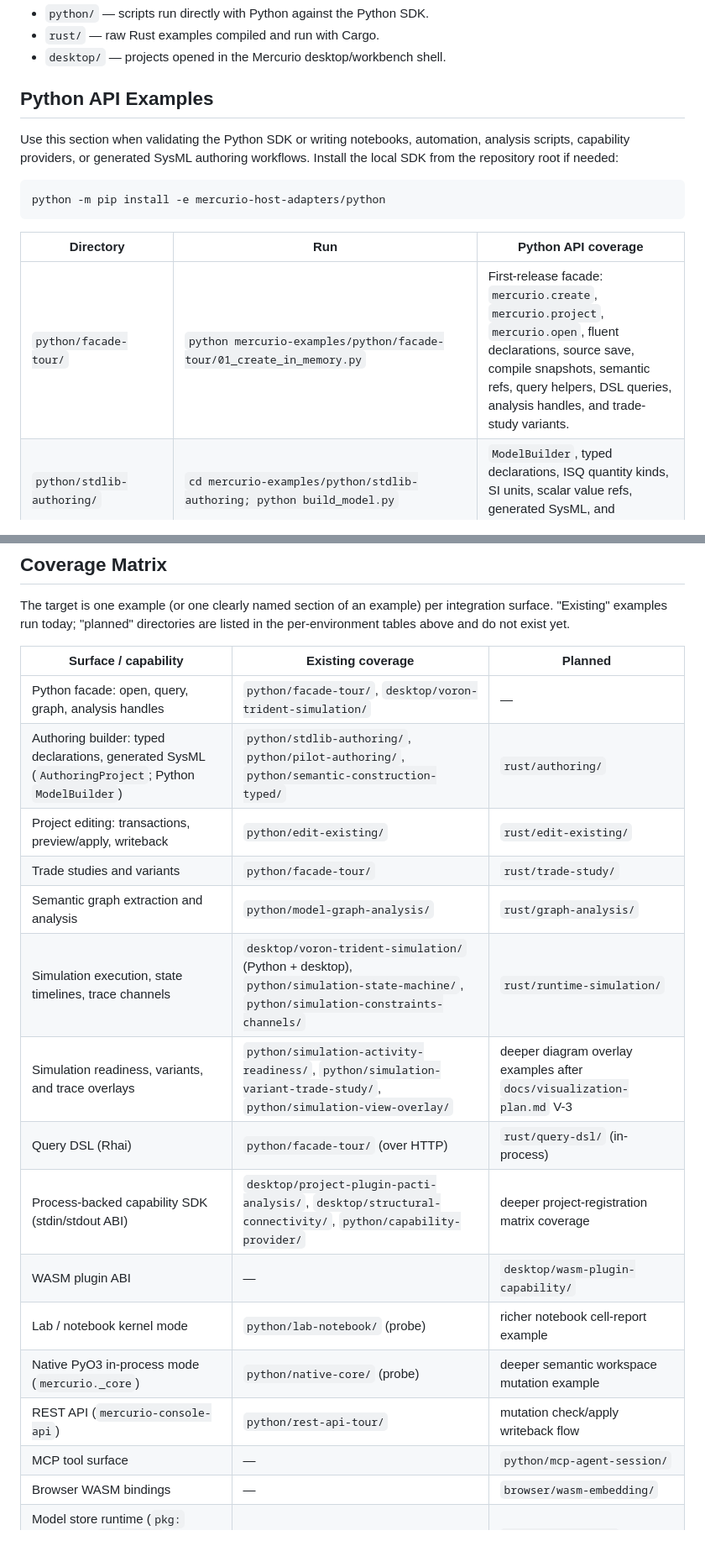
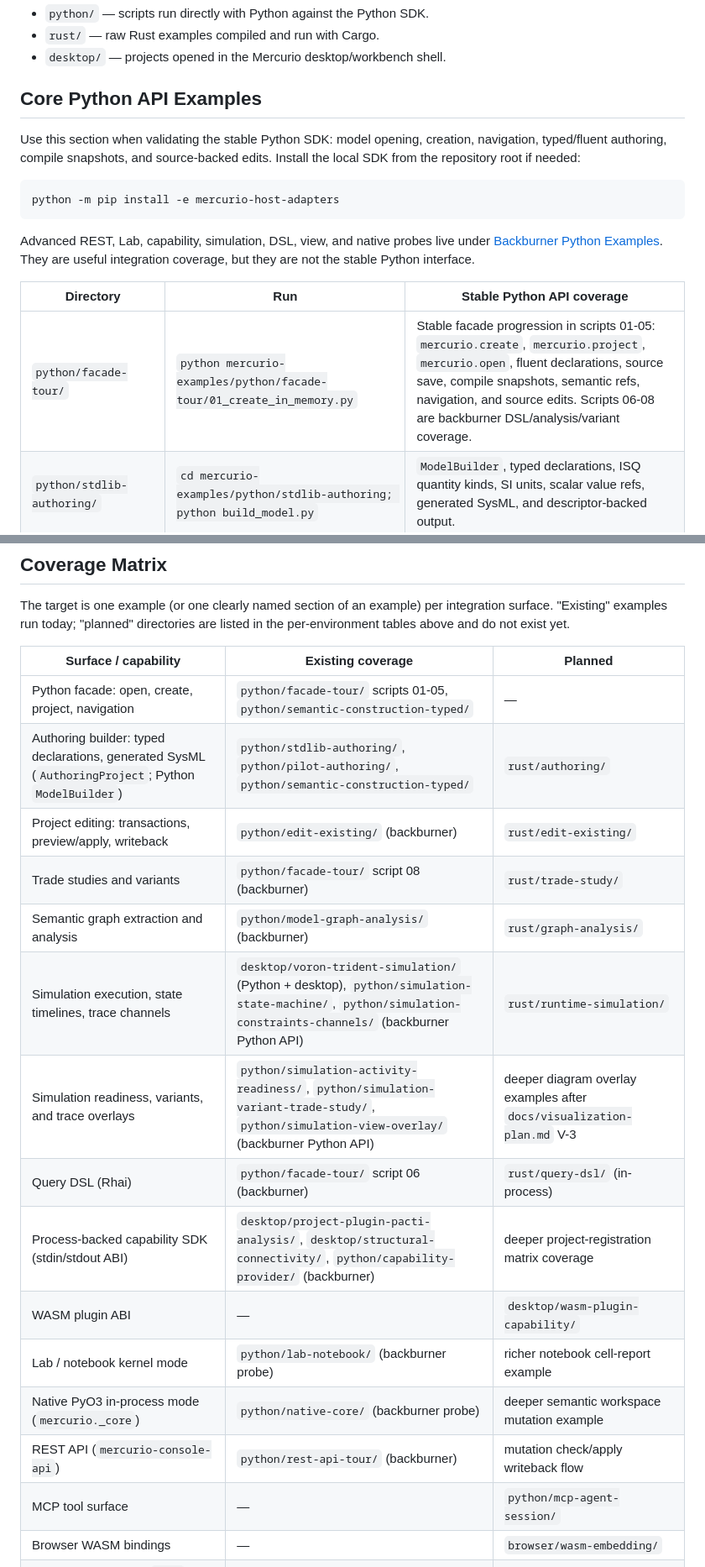
Before and after one commit to mercurio-labs/mercurio-examples, a Markdown page: README.md, 2 parts joined by grey strips. Shown at 84% size. GitHub-like rendering; blank space fills up the shorter version.

Commit message:
docs: distinguish core Python examples

````diff
--- a/README.md
+++ b/README.md
@@ -7,19 +7,23 @@ grouped by the environment they are launched from:
 - `rust/` — raw Rust examples compiled and run with Cargo.
 - `desktop/` — projects opened in the Mercurio desktop/workbench shell.
 
-## Python API Examples
+## Core Python API Examples
 
-Use this section when validating the Python SDK or writing notebooks,
-automation, analysis scripts, capability providers, or generated SysML
-authoring workflows. Install the local SDK from the repository root if needed:
+Use this section when validating the stable Python SDK: model opening,
+creation, navigation, typed/fluent authoring, compile snapshots, and
+source-backed edits. Install the local SDK from the repository root if needed:
 
 ```powershell
-python -m pip install -e mercurio-host-adapters/python
+python -m pip install -e mercurio-host-adapters
 ```
 
-| Directory | Run | Python API coverage |
+Advanced REST, Lab, capability, simulation, DSL, view, and native probes live
+under [Backburner Python Examples](#backburner-python-examples). They are useful
+integration coverage, but they are not the stable Python interface.
+
+| Directory | Run | Stable Python API coverage |
 | --- | --- | --- |
-| `python/facade-tour/` | `python mercurio-examples/python/facade-tour/01_create_in_memory.py` | First-release facade: `mercurio.create`, `mercurio.project`, `mercurio.open`, fluent declarations, source save, compile snapshots, semantic refs, query helpers, DSL queries, analysis handles, and trade-study variants. |
+| `python/facade-tour/` | `python mercurio-examples/python/facade-tour/01_create_in_memory.py` | Stable facade progression in scripts 01-05: `mercurio.create`, `mercurio.project`, `mercurio.open`, fluent declarations, source save, compile snapshots, semantic refs, navigation, and source edits. Scripts 06-08 are backburner DSL/analysis/variant coverage. |
 | `python/stdlib-authoring/` | `cd mercurio-examples/python/stdlib-authoring; python build_model.py` | `ModelBuilder`, typed declarations, ISQ quantity kinds, SI units, scalar value refs, generated SysML, and descriptor-backed output. |
 | `python/pilot-authoring/` | `cd mercurio-examples/python/pilot-authoring; python build_metadata_example.py` | Pilot-shaped authoring with metadata annotations, multi-target metadata usage, nested parts, states, transitions, generated SysML, and semantic equivalence checks. |
 | `python/semantic-construction-typed/` | `python mercurio-examples/python/semantic-construction-typed/build_typed_model.py` | Semantic construction using typed elements, fluent declarations, compile snapshots, descriptor-backed open, and semantic legality checks. |
@@ -142,19 +154,19 @@ listed in the per-environment tables above and do not exist yet.
 
 | Surface / capability | Existing coverage | Planned |
 | --- | --- | --- |
-| Python facade: open, query, graph, analysis handles | `python/facade-tour/`, `desktop/voron-trident-simulation/` | — |
+| Python facade: open, create, project, navigation | `python/facade-tour/` scripts 01-05, `python/semantic-construction-typed/` | — |
 | Authoring builder: typed declarations, generated SysML (`AuthoringProject`; Python `ModelBuilder`) | `python/stdlib-authoring/`, `python/pilot-authoring/`, `python/semantic-construction-typed/` | `rust/authoring/` |
-| Project editing: transactions, preview/apply, writeback | `python/edit-existing/` | `rust/edit-existing/` |
-| Trade studies and variants | `python/facade-tour/` | `rust/trade-study/` |
-| Semantic graph extraction and analysis | `python/model-graph-analysis/` | `rust/graph-analysis/` |
-| Simulation execution, state timelines, trace channels | `desktop/voron-trident-simulation/` (Python + desktop), `python/simulation-state-machine/`, `python/simulation-constraints-channels/` | `rust/runtime-simulation/` |
-| Simulation readiness, variants, and trace overlays | `python/simulation-activity-readiness/`, `python/simulation-variant-trade-study/`, `python/simulation-view-overlay/` | deeper diagram overlay examples after `docs/visualization-plan.md` V-3 |
-| Query DSL (Rhai) | `python/facade-tour/` (over HTTP) | `rust/query-dsl/` (in-process) |
-| Process-backed capability SDK (stdin/stdout ABI) | `desktop/project-plugin-pacti-analysis/`, `desktop/structural-connectivity/`, `python/capability-provider/` | deeper project-registration matrix coverage |
+| Project editing: transactions, preview/apply, writeback | `python/edit-existing/` (backburner) | `rust/edit-existing/` |
+| Trade studies and variants | `python/facade-tour/` script 08 (backburner) | `rust/trade-study/` |
+| Semantic graph extraction and analysis | `python/model-graph-analysis/` (backburner) | `rust/graph-analysis/` |
+| Simulation execution, state timelines, trace channels | `desktop/voron-trident-simulation/` (Python + desktop), `python/simulation-state-machine/`, `python/simulation-constraints-channels/` (backburner Python API) | `rust/runtime-simulation/` |
+| Simulation readiness, variants, and trace overlays | `python/simulation-activity-readiness/`, `python/simulation-variant-trade-study/`, `python/simulation-view-overlay/` (backburner Python API) | deeper diagram overlay examples after `docs/visualization-plan.md` V-3 |
+| Query DSL (Rhai) | `python/facade-tour/` script 06 (backburner) | `rust/query-dsl/` (in-process) |
+| Process-backed capability SDK (stdin/stdout ABI) | `desktop/project-plugin-pacti-analysis/`, `desktop/structural-connectivity/`, `python/capability-provider/` (backburner) | deeper project-registration matrix coverage |
 | WASM plugin ABI | — | `desktop/wasm-plugin-capability/` |
-| Lab / notebook kernel mode | `python/lab-notebook/` (probe) | richer notebook cell-report example |
-| Native PyO3 in-process mode (`mercurio._core`) | `python/native-core/` (probe) | deeper semantic workspace mutation example |
-| REST API (`mercurio-console-api`) | `python/rest-api-tour/` | mutation check/apply writeback flow |
+| Lab / notebook kernel mode | `python/lab-notebook/` (backburner probe) | richer notebook cell-report example |
+| Native PyO3 in-process mode (`mercurio._core`) | `python/native-core/` (backburner probe) | deeper semantic workspace mutation example |
+| REST API (`mercurio-console-api`) | `python/rest-api-tour/` (backburner) | mutation check/apply writeback flow |
 | MCP tool surface | — | `python/mcp-agent-session/` |
 | Browser WASM bindings | — | `browser/wasm-embedding/` |
 | Model store runtime (`pkg:` addresses, `.mruntime`, `LayeredRuntime`) | — | `rust/model-store/` |
````
Also changed, not shown: other parts of README.md (+10 -2 lines), EXAMPLES_DESCRIPTOR.md (+61 -33 lines), python/facade-tour/README.md (+25 -23 lines).
